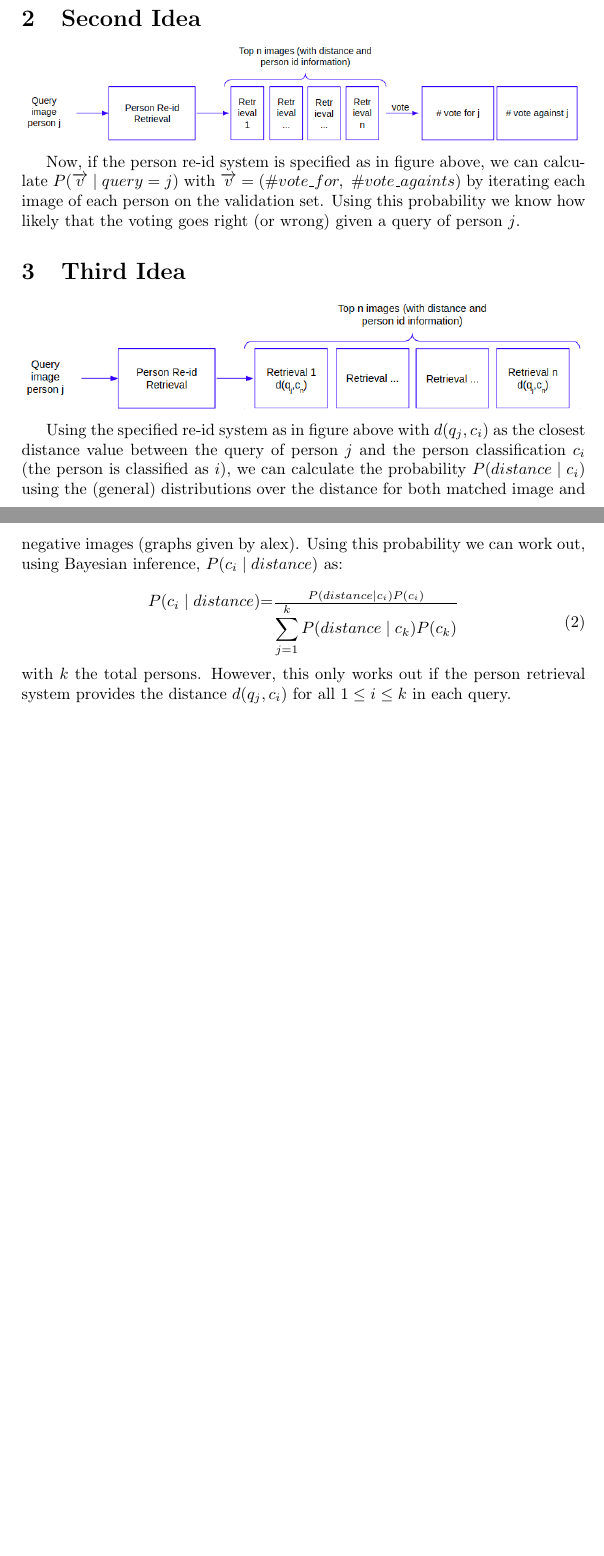
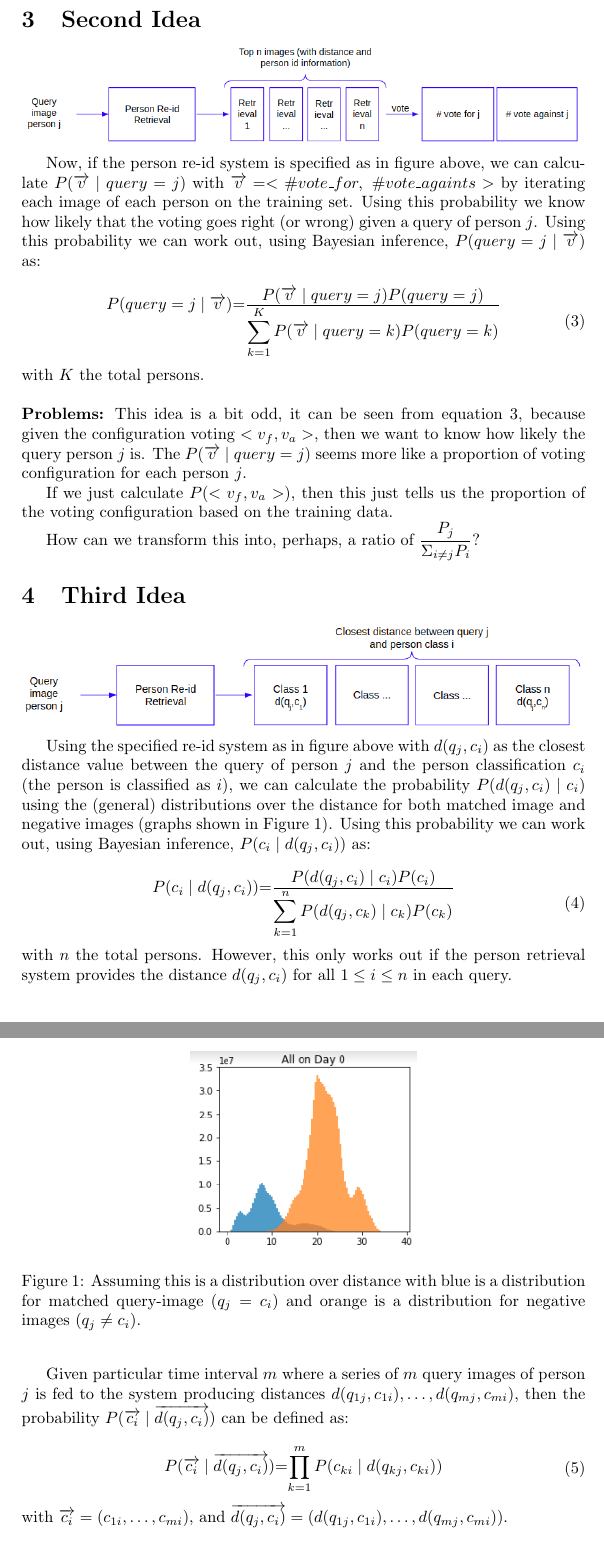
Before and after one commit to ferdianjovan/person_reid, a LaTeX document (Task1.tex): two parts of pages 1 and 2 of 2 before the commit and two parts of pages 2 and 3 of 3 after it, joined at a grey line, cut so that both start at the same text. Compiled offline with pdfLaTeX.

Commit message:
Second Commit

```diff
--- a/Task1.tex
+++ b/Task1.tex
@@ -27,21 +44,56 @@ Assuming that the person re-id system goes as specified in figure above, the fir
 
 \includegraphics[width=\textwidth]{figures/second_idea.png}
 
-Now, if the person re-id system is specified as in figure above, we can calculate $P(\overrightarrow{v} \mid query = j)$ with $\overrightarrow{v} = (\#vote\_for, ~\#vote\_againts)$ by iterating each image of each person on the validation set. Using this probability we know how likely that the voting goes right (or wrong) given a query of person $j$.
+Now, if the person re-id system is specified as in figure above, we can calculate $P(\overrightarrow{v} \mid query = j)$ with $\overrightarrow{v} = <\#vote\_for, ~\#vote\_againts>$ by iterating each image of each person on the training set. Using this probability we know how likely that the voting goes right (or wrong) given a query of person $j$. Using this probability we can work out, using Bayesian inference, $P(query=j \mid \overrightarrow{v})$ as:
+
+\begin{equation}
+	\label{eq:second_idea}
+	\begin{tabular}{r@{=}l}
+		$P(query=j \mid \overrightarrow{v})$ & $\frac{\displaystyle P(\overrightarrow{v} \mid query = j) P(query=j)}{\displaystyle\sum_{k=1}^{K} P(\overrightarrow{v} \mid query = k) P(query=k)}$ \\
+	\end{tabular}
+\end{equation}
+
+\noindent with $K$ the total persons.
+\\
+\\
+\noindent \textbf{Problems:}
+This idea is a bit odd, it can be seen from equation \ref{eq:second_idea}, because given the configuration voting $<v_f, v_a>$, then we want to know how likely the query person $j$ is. The $P(\overrightarrow{v} \mid query = j)$ seems more like a proportion of voting configuration for each person $j$.
+
+If we just calculate $P(<v_f, v_a>)$, then this just tells us the proportion of the voting configuration based on the training data.
+
+How can we transform this into, perhaps, a ratio of $\displaystyle\frac{P_j}{\Sigma_{i \neq j} P_i}$?
 
 \section{Third Idea}
 
 \includegraphics[width=\textwidth]{figures/third_idea.png}
 
-Using the specified re-id system as in figure above with $d(q_j, c_i)$ as the closest distance value between the query of person $j$ and the person classification $c_i$ (the person is classified as $i$), we can calculate the probability $P(distance \mid c_i)$ using the (general) distributions over the distance for both matched image and negative images (graphs given by alex). Using this probability we can work out, using Bayesian inference, $P(c_i \mid distance)$ as:
+Using the specified re-id system as in figure above with $d(q_j, c_i)$ as the closest distance value between the query of person $j$ and the person classification $c_i$ (the person is classified as $i$), we can calculate the probability $P(d(q_j, c_i) \mid c_i)$ using the (general) distributions over the distance for both matched image and negative images (graphs shown in Figure \ref{fig:match_mismatch_dist}). Using this probability we can work out, using Bayesian inference, $P(c_i \mid d(q_j, c_i))$ as:
 
 \begin{equation}
 	\label{eq:third_idea}
 	\begin{tabular}{r@{=}l}
-		$P(c_i \mid distance)$ & $\frac{P(distance \mid c_i) P(c_i)}{\displaystyle\sum_{j=1}^{k} P(distance \mid c_k) P(c_k)}$ \\
+		$P(c_i \mid d(q_j, c_i))$ & $\frac{\displaystyle P(d(q_j, c_i) \mid c_i) P(c_i)}{\displaystyle\sum_{k=1}^{n} P(d(q_j, c_k) \mid c_k) P(c_k)}$ \\
 	\end{tabular}
 \end{equation}
 
-\noindent with $k$ the total persons. However, this only works out if the person retrieval system provides the distance $d(q_j, c_i)$ for all $1 \leq i \leq k$ in each query.
+\noindent with $n$ the total persons. However, this only works out if the person retrieval system provides the distance $d(q_j, c_i)$ for all $1 \leq i \leq n$ in each query.
+
+\begin{figure*}
+	\centering
+	\includegraphics[width=0.40\textwidth]{./figures/match_mismatch_dist.png}
+	\caption{Assuming this is a distribution over distance with blue is a distribution for matched query-image ($q_j = c_i$) and orange is a distribution for negative images ($q_j \neq c_i$).}
+	\label{fig:match_mismatch_dist}
+\end{figure*}
+
+Given particular time interval $m$ where a series of $m$ query images of person $j$ is fed to the system producing distances $d(q_{1j}, c_{1i}), \ldots, d(q_{mj}, c_{mi})$, then the probability $P(\overrightarrow{c_i} \mid \overrightarrow{d(q_j, c_i)})$ can be defined as:
+
+\begin{equation}
+	\label{eq:joint_third_idea}
+	\begin{tabular}{r@{=}l}
+		$P(\overrightarrow{c_i} \mid \overrightarrow{d(q_j, c_i)})$ & $\displaystyle \prod_{k=1}^{m} P(c_{ki} \mid d(q_{kj}, c_{ki}))$ \\
+	\end{tabular}
+\end{equation}
+
+\noindent with $\overrightarrow{c_i} = (c_{1i}, \ldots, c_{mi})$, and $\overrightarrow{d(q_j, c_i)} = (d(q_{1j}, c_{1i}), \ldots, d(q_{mj}, c_{mi}))$.
 
 \end{document}
```
Also changed, not shown: Task1.pdf (added), figures/match_mismatch_dist.png (added), figures/third_idea.png, Task1.tex (19 more changed lines).
